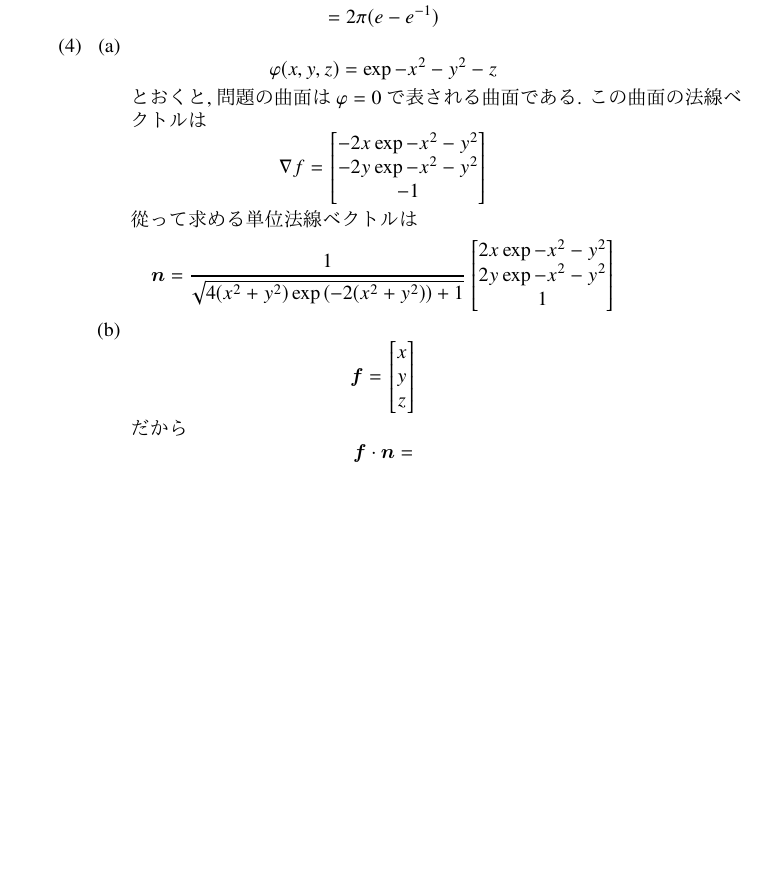
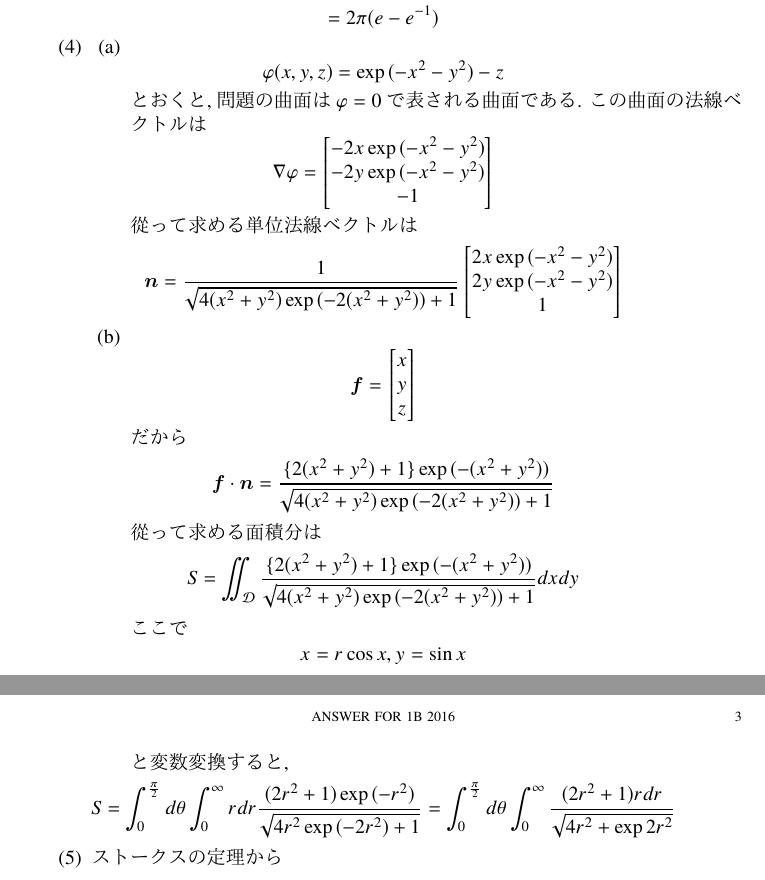
Before and after one commit to nison-st/Shiketai, a LaTeX problem sheet (Analysis/past_exams/B1/2016/answer_for_1B_2016.tex): part of page 2 of 2 before the commit and two parts of pages 2 and 3 of 3 after it, the two joined at a grey line, cut so that both start at the same text, the shorter picture padded with empty space. The pictures show the PDF file Analysis/past_exams/B1/2016/answer_for_1B_2016.pdf that the author committed with the source.

Commit message:
updated answer_for_1B_2016

```diff
--- a/Analysis/past_exams/B1/2016/answer_for_1B_2016.tex
+++ b/Analysis/past_exams/B1/2016/answer_for_1B_2016.tex
@@ -155,21 +155,21 @@
         \begin{enumerate}
             \item
             \begin{equation*}
-                \varphi(x,y,z)=\exp{-x^{2}-y^{2}}-z
+                \varphi(x,y,z)=\exp{(-x^{2}-y^{2})}-z
             \end{equation*}
             とおくと, 問題の曲面は\(\varphi=0\)で表される曲面である. この曲面の法線ベクトルは
             \begin{equation*}
-                \nabla f=\begin{bmatrix}
-                    -2x\exp{-x^{2}-y^{2}}\\
-                    -2y\exp{-x^{2}-y^{2}}\\
+                \nabla \varphi=\begin{bmatrix}
+                    -2x\exp{(-x^{2}-y^{2})}\\
+                    -2y\exp{(-x^{2}-y^{2})}\\
                     -1
                 \end{bmatrix}
             \end{equation*}
             從って求める単位法線ベクトルは
             \begin{equation*}
                 \bm{n}=\frac{1}{\sqrt{4(x^{2}+y^{2})\exp{(-2(x^{2}+y^{2}))}+1}}\begin{bmatrix}
-                    2x\exp{-x^{2}-y^{2}}\\
-                    2y\exp{-x^{2}-y^{2}}\\
+                    2x\exp{(-x^{2}-y^{2})}\\
+                    2y\exp{(-x^{2}-y^{2})}\\
                     1
                 \end{bmatrix}
             \end{equation*}
@@ -183,9 +183,22 @@
             \end{equation*}
             だから
             \begin{equation*}
-                \bm{f}\cdot\bm{n}=
+                \bm{f}\cdot\bm{n}=\frac{\{2(x^{2}+y^{2})+1\}\exp{(-(x^{2}+y^{2}))}}{\sqrt{4(x^{2}+y^{2})\exp{(-2(x^{2}+y^{2}))}+1}}
+            \end{equation*}
+            從って求める面積分は
+            \begin{equation*}
+            S=\iint_{\mathcal{D}}\frac{\{2(x^{2}+y^{2})+1\}\exp{(-(x^{2}+y^{2}))}}{\sqrt{4(x^{2}+y^{2})\exp{(-2(x^{2}+y^{2}))}+1}}dxdy
+            \end{equation*}
+            ここで
+            \begin{equation*}
+                x=r\cos{x},y=\sin{x}
+            \end{equation*}
+            と変数変換すると,
+            \begin{equation*}
+                S=\int_{0}^{\frac{\pi}{2}}d\theta\int_{0}^{\infty}rdr\frac{(2r^{2}+1)\exp{(-r^{2})}}{\sqrt{4r^{2}\exp{(-2r^{2})}+1}}=\int_{0}^{\frac{\pi}{2}}d\theta\int_{0}^{\infty}\frac{(2r^{2}+1)rdr}{\sqrt{4r^{2}+\exp{2r^{2}}}}
             \end{equation*}
         \end{enumerate}
+        \item ストークスの定理から
     \end{enumerate}
     %
 \end{document}
```
Also changed, not shown: Analysis/past_exams/B1/2016/answer_for_1B_2016.pdf.
